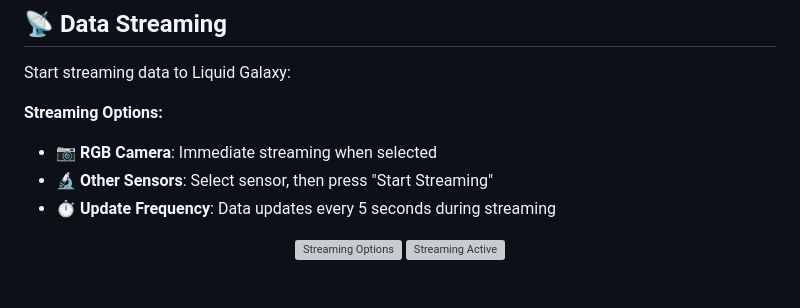
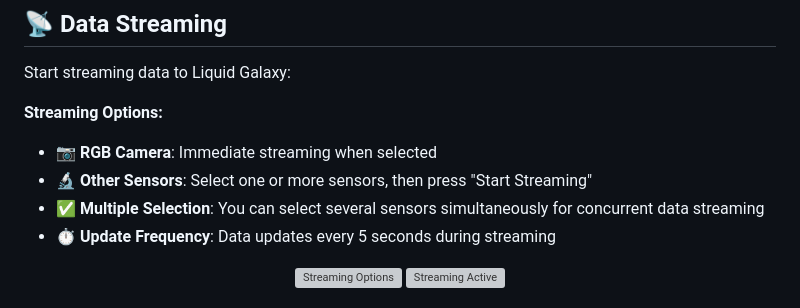
Before and after one commit to LiquidGalaxyLAB/LG-RoboStream, a Markdown page: README.md, the part around the change. GitHub-like rendering; grey boxes are pictures that could not be loaded.

Commit message:
Update README.md to clarify sensor selection options for data streaming

```diff
--- a/README.md
+++ b/README.md
@@ -175,7 +175,8 @@ Start streaming data to Liquid Galaxy:
 
 **Streaming Options:**
 - 📷 **RGB Camera**: Immediate streaming when selected
-- 🔬 **Other Sensors**: Select sensor, then press "Start Streaming"
+- 🔬 **Other Sensors**: Select one or more sensors, then press "Start Streaming"
+- ✅ **Multiple Selection**: You can select several sensors simultaneously for concurrent data streaming
 - ⏱️ **Update Frequency**: Data updates every 5 seconds during streaming
 
 <div align="center">
```
